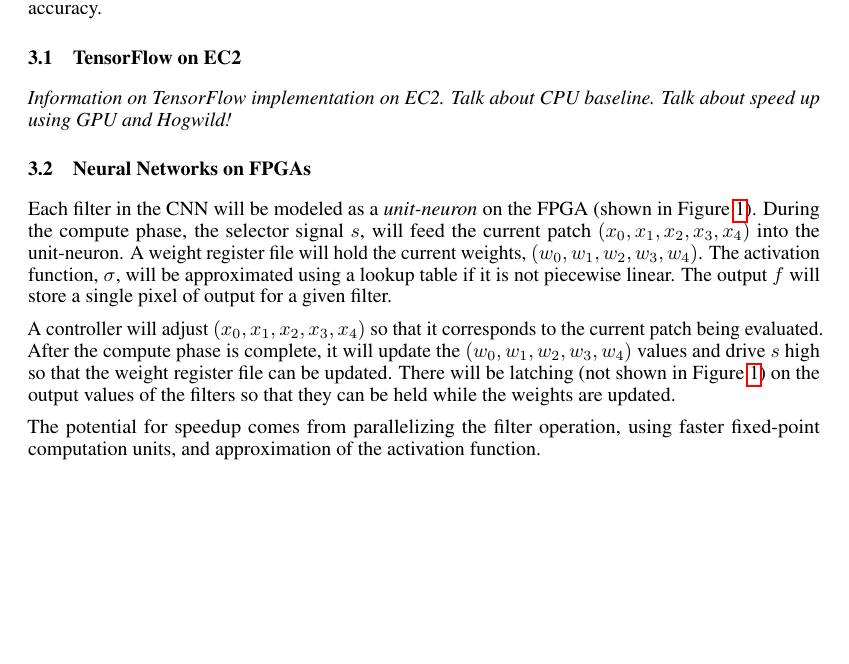
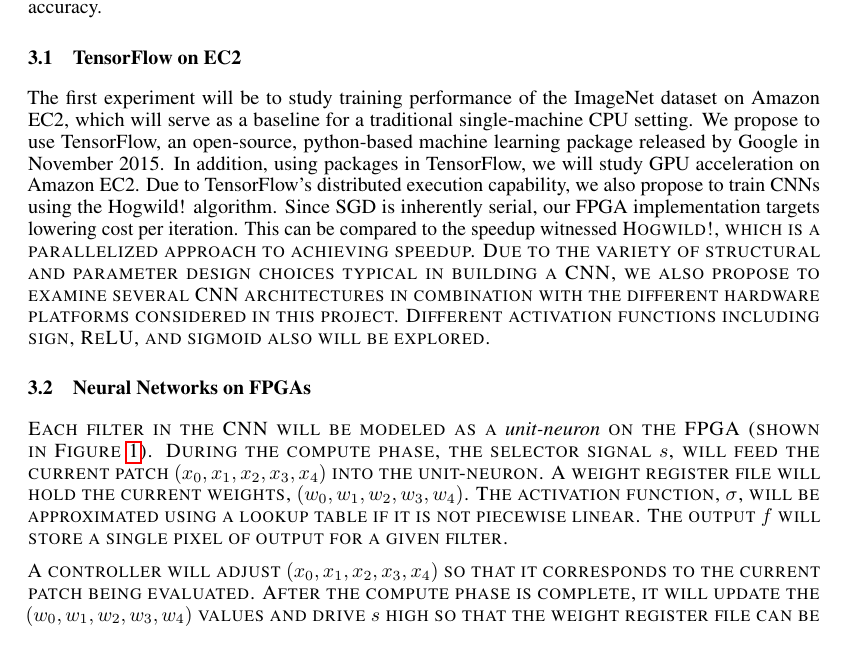
Before and after one commit to darsnack/ECE901Project, a LaTeX paper (ProjectProposal/proposal.tex, which reads ProjectProposal/implementation-tf.tex): part of page 2 of 4, cut so that both start at the same text, the shorter picture padded with empty space. Compiled offline with pdfLaTeX.

Commit message:
Update implementation-tf.tex

```diff
--- a/ProjectProposal/implementation-tf.tex
+++ b/ProjectProposal/implementation-tf.tex
@@ -1 +1 @@
-\textit{Information on TensorFlow implementation on EC2. Talk about CPU baseline. Talk about speed up using GPU and Hogwild!}
+The first experiment will be to study training performance of the ImageNet dataset on Amazon EC2, which will serve as a baseline for a traditional single-machine CPU setting.  We propose to use TensorFlow, an open-source, python-based machine learning package released by Google in November 2015.  In addition, using packages in TensorFlow, we will study GPU acceleration on Amazon EC2.  Due to TensorFlow’s distributed execution capability, we also propose to train CNNs using the Hogwild! algorithm.  Since SGD is inherently serial, our FPGA implementation targets lowering cost per iteration.  This can be compared to the speedup witnessed \sc{Hogwild!}, which is a parallelized approach to achieving speedup.  Due to the variety of structural and parameter design choices typical in building a CNN, we also propose to examine several CNN architectures in combination with the different hardware platforms considered in this project.  Different activation functions including sign, ReLU, and sigmoid also will be explored.
```
